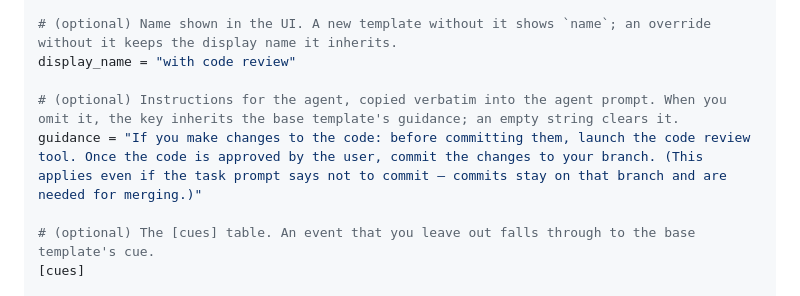
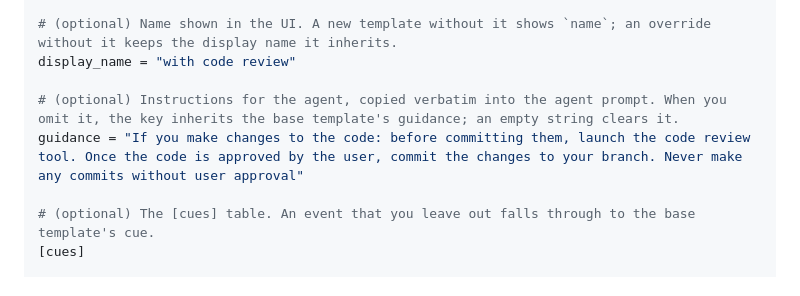
Before and after one commit to electric-dragon-80000v/pi-cowboy, a Markdown page: docs/Orchestrator Templates.md, the part around the change. GitHub-like rendering.

```diff
--- a/docs/Orchestrator Templates.md
+++ b/docs/Orchestrator Templates.md
@@ -78,7 +78,7 @@ name = "with code review"
 display_name = "with code review"
 
 # (optional) Instructions for the agent, copied verbatim into the agent prompt. When you omit it, the key inherits the base template's guidance; an empty string clears it.
-guidance = "If you make changes to the code: before committing them, launch the code review tool. Once the code is approved by the user, commit the changes to your branch. (This applies even if the task prompt says not to commit — commits stay on that branch and are needed for merging.)"
+guidance = "If you make changes to the code: before committing them, launch the code review tool. Once the code is approved by the user, commit the changes to your branch. Never make any commits without user approval"
 
 # (optional) The [cues] table. An event that you leave out falls through to the base template's cue.
 [cues]
```
Also changed, not shown: docs/Configuration.md (+1 -1 lines), docs/Menu.md (+6 -6 lines).
